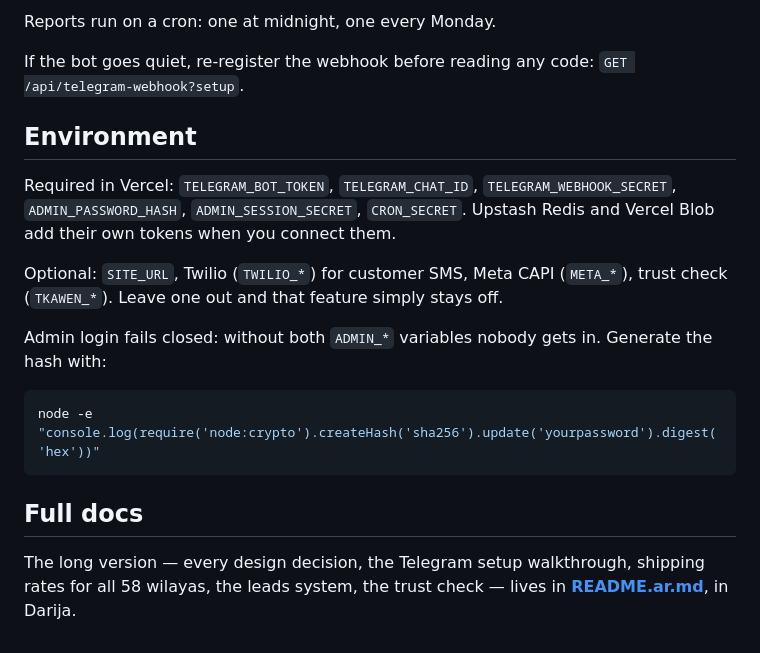
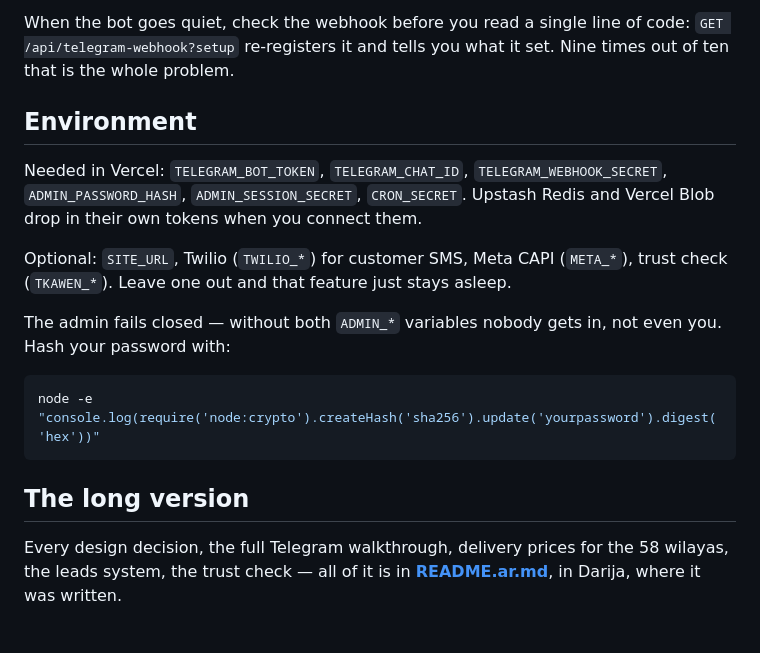
Before and after one commit to SWI13/qiti-migration, a Markdown page: README.md, the part around one of its changes. GitHub-like rendering.

````diff
--- a/README.md
+++ b/README.md
@@ -63,20 +65,18 @@ Every order becomes a message with accept / decline buttons. Accepting cuts stoc
 
-Reports run on a cron: one at midnight, one every Monday.
-
-If the bot goes quiet, re-register the webhook before reading any code: `GET /api/telegram-webhook?setup`.
+When the bot goes quiet, check the webhook before you read a single line of code: `GET /api/telegram-webhook?setup` re-registers it and tells you what it set. Nine times out of ten that is the whole problem.
 
 ## Environment
 
-Required in Vercel: `TELEGRAM_BOT_TOKEN`, `TELEGRAM_CHAT_ID`, `TELEGRAM_WEBHOOK_SECRET`, `ADMIN_PASSWORD_HASH`, `ADMIN_SESSION_SECRET`, `CRON_SECRET`. Upstash Redis and Vercel Blob add their own tokens when you connect them.
+Needed in Vercel: `TELEGRAM_BOT_TOKEN`, `TELEGRAM_CHAT_ID`, `TELEGRAM_WEBHOOK_SECRET`, `ADMIN_PASSWORD_HASH`, `ADMIN_SESSION_SECRET`, `CRON_SECRET`. Upstash Redis and Vercel Blob drop in their own tokens when you connect them.
 
-Optional: `SITE_URL`, Twilio (`TWILIO_*`) for customer SMS, Meta CAPI (`META_*`), trust check (`TKAWEN_*`). Leave one out and that feature simply stays off.
+Optional: `SITE_URL`, Twilio (`TWILIO_*`) for customer SMS, Meta CAPI (`META_*`), trust check (`TKAWEN_*`). Leave one out and that feature just stays asleep.
 
-Admin login fails closed: without both `ADMIN_*` variables nobody gets in. Generate the hash with:
+The admin fails closed — without both `ADMIN_*` variables nobody gets in, not even you. Hash your password with:
 
 ```bash
 node -e "console.log(require('node:crypto').createHash('sha256').update('yourpassword').digest('hex'))"
 ```
 
-## Full docs
+## The long version
 
-The long version — every design decision, the Telegram setup walkthrough, shipping rates for all 58 wilayas, the leads system, the trust check — lives in **[README.ar.md](README.ar.md)**, in Darija.
+Every design decision, the full Telegram walkthrough, delivery prices for the 58 wilayas, the leads system, the trust check — all of it is in **[README.ar.md](README.ar.md)**, in Darija, where it was written.
````
Also changed, not shown: other parts of README.md (+23 -21 lines).
